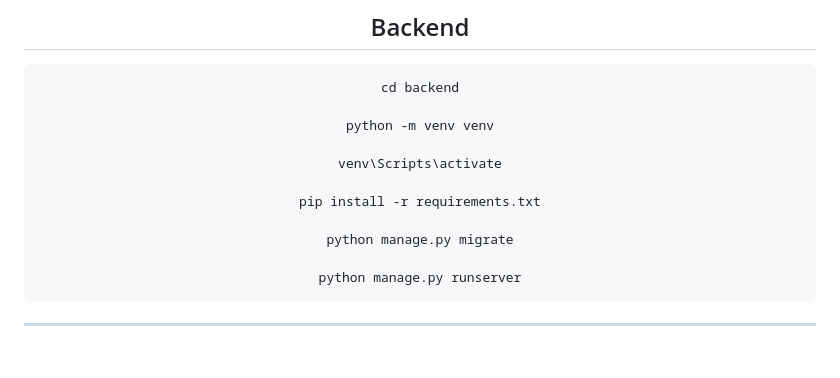
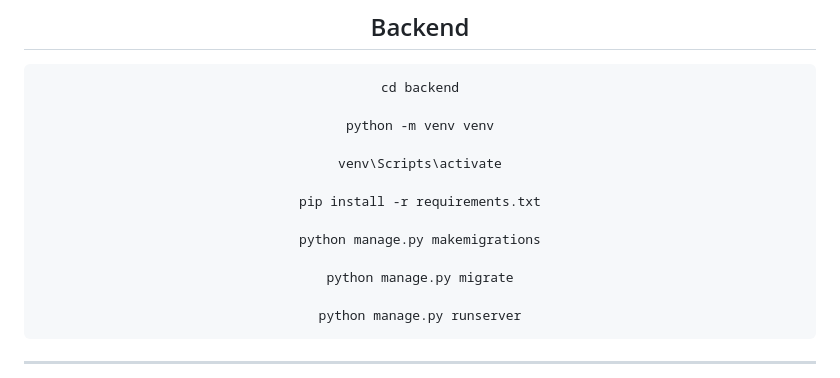
Before and after one commit to spcodes05/tribal, a Markdown page: README.md, the part around the change. Rendered like a GitHub page; blank space fills up the shorter version.

Commit message:
Update README with makemigrations step
Add makemigrations command to setup instructions

```diff
--- a/README.md
+++ b/README.md
@@ -244,6 +244,8 @@ venv\Scripts\activate
 
 pip install -r requirements.txt
 
+python manage.py makemigrations
+
 python manage.py migrate
 
 python manage.py runserver
```
